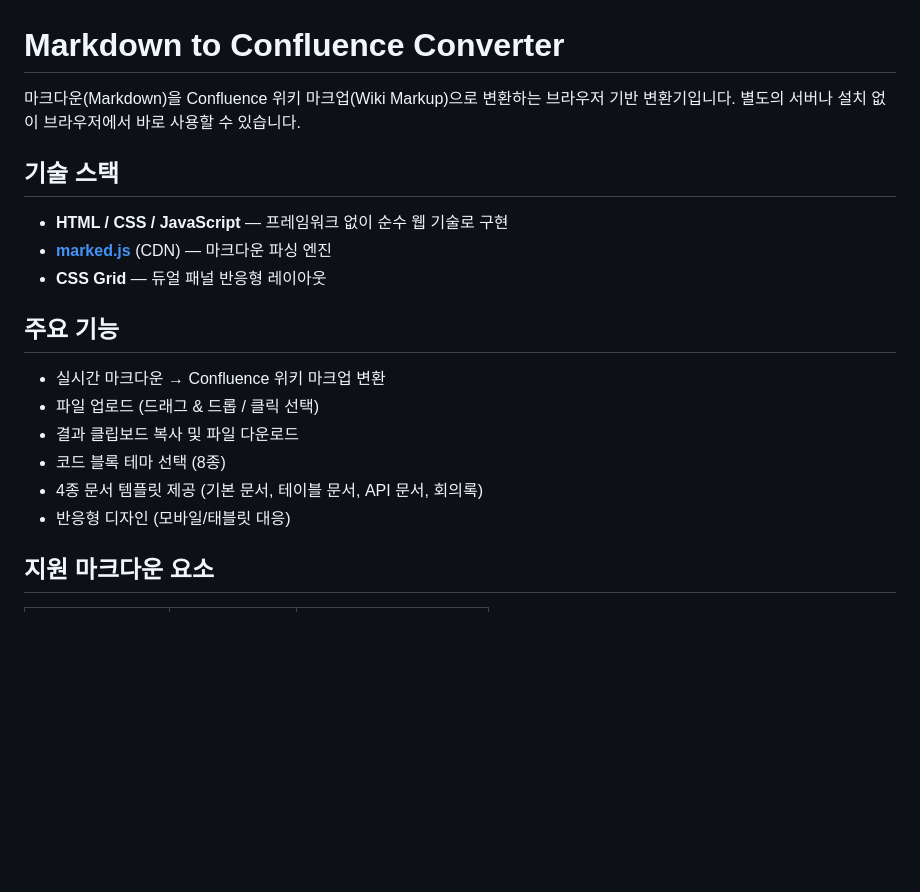
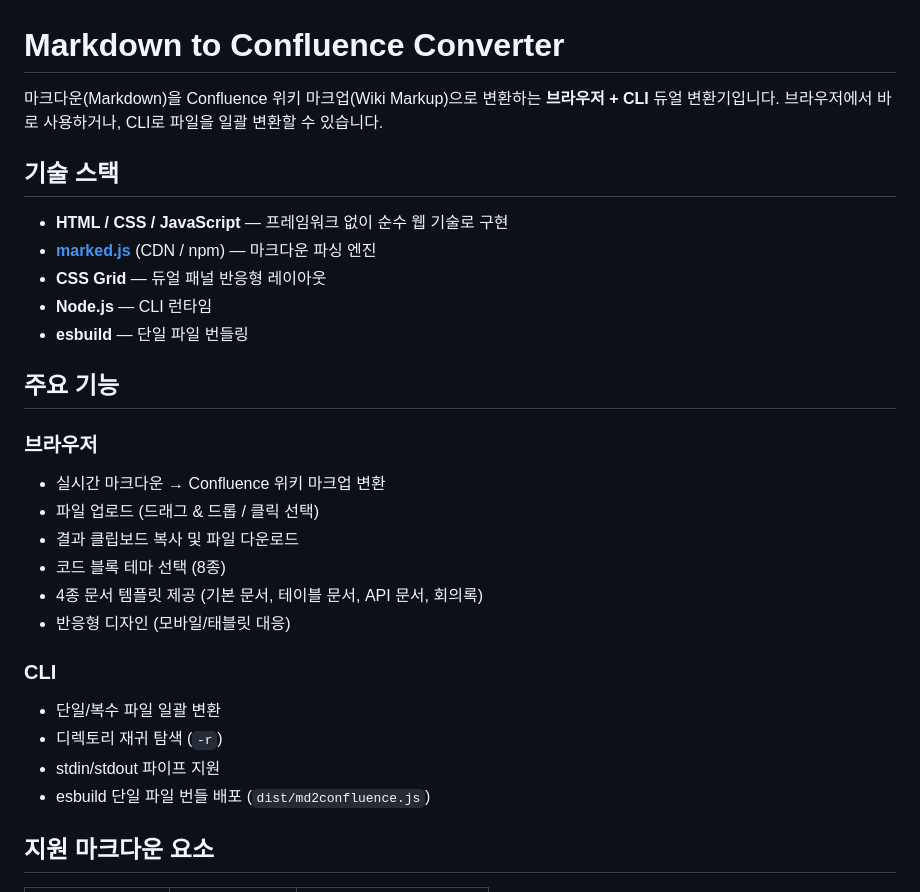
Before and after one commit to yeochul-jeon/markdown-to-confluence-converter, a Markdown page: README.md, the part around one of its changes. Rendered like a GitHub page; blank space fills up the shorter version.

```diff
--- a/README.md
+++ b/README.md
@@ -1,22 +1,31 @@
 # Markdown to Confluence Converter
 
-마크다운(Markdown)을 Confluence 위키 마크업(Wiki Markup)으로 변환하는 브라우저 기반 변환기입니다.
-별도의 서버나 설치 없이 브라우저에서 바로 사용할 수 있습니다.
+마크다운(Markdown)을 Confluence 위키 마크업(Wiki Markup)으로 변환하는 **브라우저 + CLI** 듀얼 변환기입니다.
+브라우저에서 바로 사용하거나, CLI로 파일을 일괄 변환할 수 있습니다.
 
 ## 기술 스택
 
 - **HTML / CSS / JavaScript** — 프레임워크 없이 순수 웹 기술로 구현
-- **[marked.js](https://marked.js.org/)** (CDN) — 마크다운 파싱 엔진
+- **[marked.js](https://marked.js.org/)** (CDN / npm) — 마크다운 파싱 엔진
 - **CSS Grid** — 듀얼 패널 반응형 레이아웃
+- **Node.js** — CLI 런타임
+- **esbuild** — 단일 파일 번들링
 
 ## 주요 기능
 
+### 브라우저
 - 실시간 마크다운 → Confluence 위키 마크업 변환
 - 파일 업로드 (드래그 & 드롭 / 클릭 선택)
 - 결과 클립보드 복사 및 파일 다운로드
 - 코드 블록 테마 선택 (8종)
 - 4종 문서 템플릿 제공 (기본 문서, 테이블 문서, API 문서, 회의록)
 - 반응형 디자인 (모바일/태블릿 대응)
+
+### CLI
+- 단일/복수 파일 일괄 변환
+- 디렉토리 재귀 탐색 (`-r`)
+- stdin/stdout 파이프 지원
+- esbuild 단일 파일 번들 배포 (`dist/md2confluence.js`)
 
 ## 지원 마크다운 요소
 
```
Also changed, not shown: other parts of README.md (+33 -6 lines).
